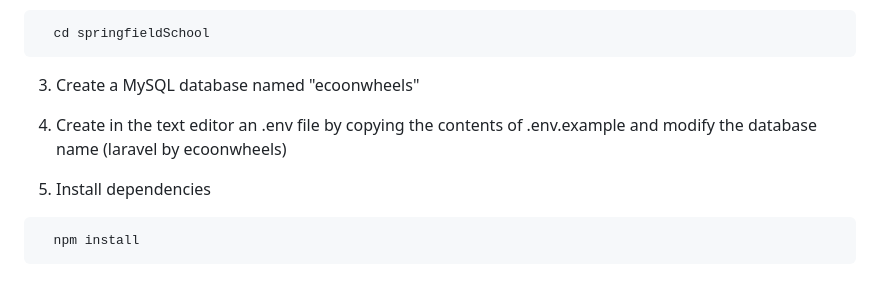
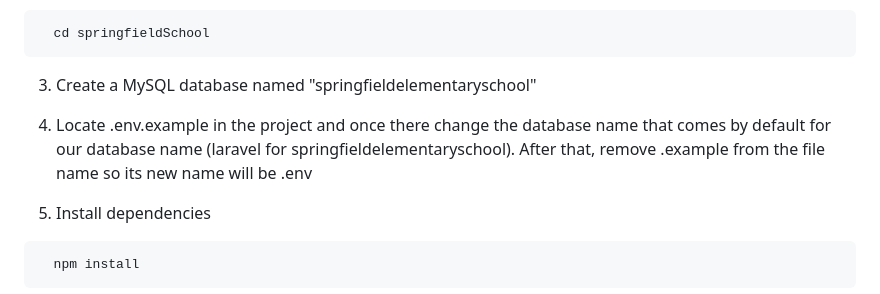
Before and after one commit to Himorell/springfieldElementarySchool, a Markdown page: README.md, the part around the change. GitHub-like rendering.

````diff
--- a/README.md
+++ b/README.md
@@ -100,9 +100,9 @@ You will need a text editor and perform the following steps:
   cd springfieldSchool
 ```
 
-3. Create a MySQL database named "ecoonwheels"
+3. Create a MySQL database named "springfieldelementaryschool"
 
-4. Create in the text editor an .env file by copying the contents of .env.example and modify the database name (laravel by ecoonwheels)
+4. Locate .env.example in the project and once there change the database name that comes by default for our database name (laravel for springfieldelementaryschool). After that, remove .example from the file name so its new name will be .env
 
 5. Install dependencies
 ```bash
````
